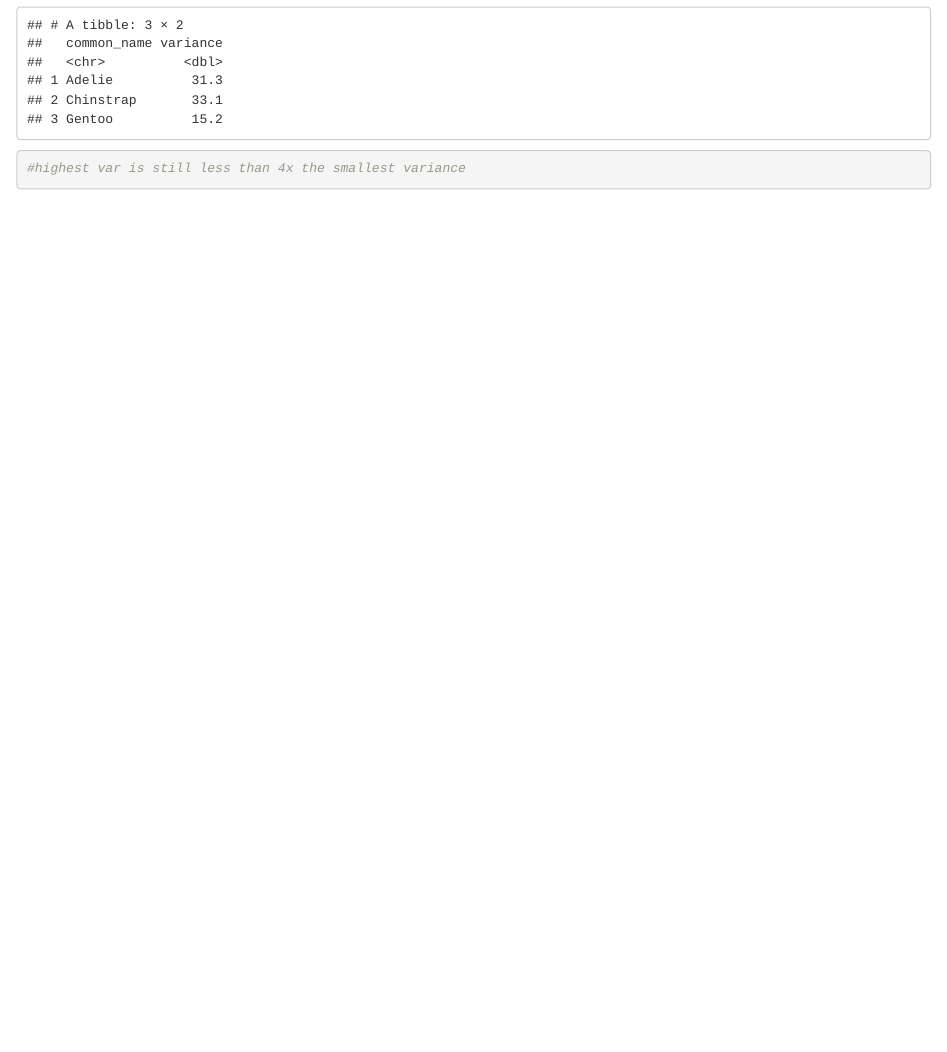
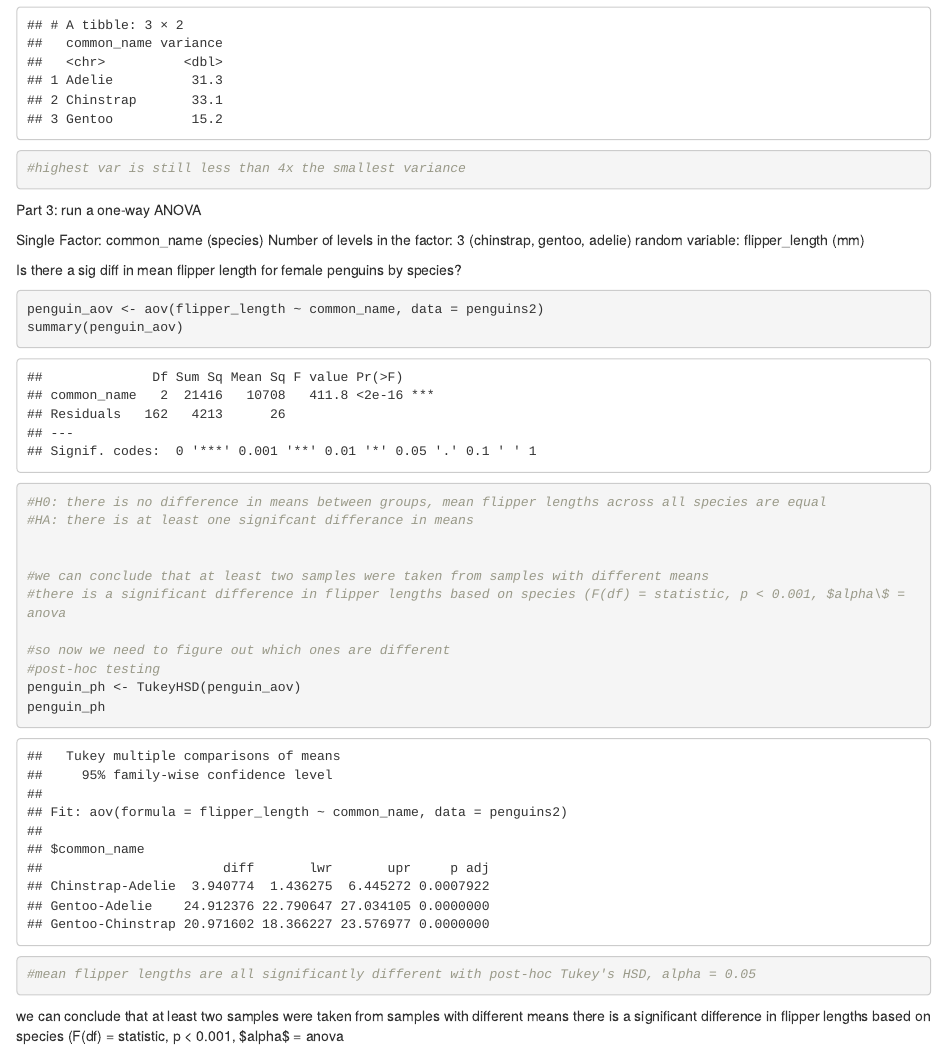
Before and after one commit to graciegwhite/penguin-lab-anova, an R Markdown document (Penguins Anova.Rmd): the page in a window 1100 px wide, from 2500 px down. Rendered offline with R 4.5, knitr and Pandoc, with nearby package versions.

Commit message:
Updated with 1 way anova + post hoc Tukey's

````diff
--- a/Penguins Anova.Rmd
+++ b/Penguins Anova.Rmd
@@ -92,3 +92,36 @@ var_table
 
 
 ```
+
+Part 3: run a one-way ANOVA
+
+Single Factor: common_name (species)
+Number of levels in the factor: 3 (chinstrap, gentoo, adelie)
+random variable: flipper_length (mm)
+
+Is there a sig diff in mean flipper length for female penguins by species?
+
+```{r}
+penguin_aov <- aov(flipper_length ~ common_name, data = penguins2)
+summary(penguin_aov)
+
+#H0: there is no difference in means between groups, mean flipper lengths across all species are equal
+#HA: there is at least one signifcant differance in means
+
+
+#we can conclude that at least two samples were taken from samples with different means
+#there is a significant difference in flipper lengths based on species (F(df) = statistic, p < 0.001, $alpha\$ = anova
+
+#so now we need to figure out which ones are different
+#post-hoc testing
+penguin_ph <- TukeyHSD(penguin_aov)
+penguin_ph
+
+#mean flipper lengths are all significantly different with post-hoc Tukey's HSD, alpha = 0.05
+
+
+
+```
+
+we can conclude that at least two samples were taken from samples with different means
+there is a significant difference in flipper lengths based on species (F(df) = statistic, p < 0.001, $alpha\$ = anova
````
